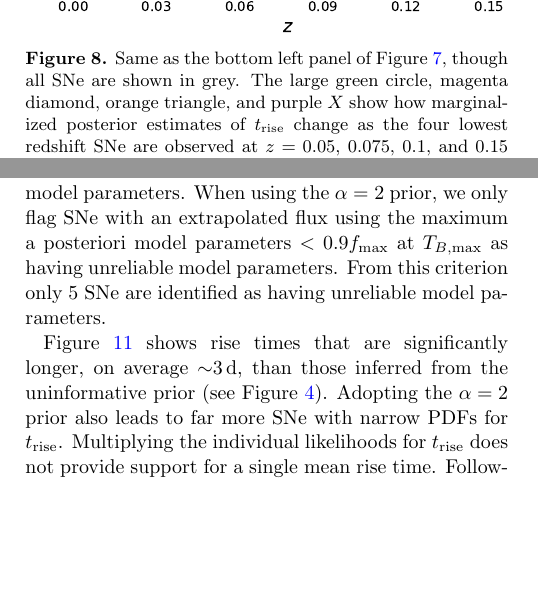
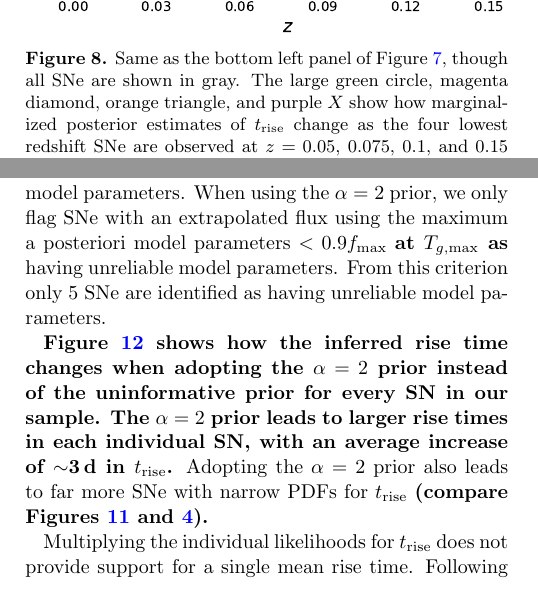
Before and after one commit to adamamiller/ztf_early_Ia_2018, a LaTeX paper (paper/ztf_ia_rise.tex): two parts of the columns of pages 15 and 17 of 30, joined at a grey line, cut so that both start at the same text, the shorter picture padded with empty space. Compiled offline with pdfLaTeX.

Commit message:
ENH: add fig comparing rise times for different priors

```diff
--- a/paper/ztf_ia_rise.tex
+++ b/paper/ztf_ia_rise.tex
@@ -1117,7 +1117,7 @@ shown in Figure~\ref{fig:high_z_systematic}.
     \includegraphics[width=1\linewidth]{./figures/high_z_systematic.pdf}
     %
     \caption{Same as the bottom left panel of
-    Figure~\ref{fig:model_parameters}, though all SNe are shown in grey. The
+    Figure~\ref{fig:model_parameters}, though all SNe are shown in gray. The
     large green circle, magenta diamond, orange triangle, and purple $X$ show
     how marginalized posterior estimates of \trise\ change as the four lowest
     redshift SNe are observed at $z = 0.05$, 0.075, 0.1, and 0.15 (see text
@@ -1309,8 +1309,9 @@ One consequence of this choice is that visual inspection of the posterior
 predictive flux values reveals that there are far fewer SNe with unreliable
 model parameters. When using the $\alpha = 2$ prior, we only flag SNe with an
 extrapolated flux using the maximum a posteriori model parameters $< 0.9
-f_\mathrm{max}$ at \tbmax\ as having unreliable model parameters. From this
-criterion only 5 SNe are identified as having unreliable model parameters.
+f_\mathrm{max}$ \edit1{at $T_{g,\mathrm{max}}$ as} having unreliable model
+parameters. From this criterion only 5 SNe are identified as having unreliable
+model parameters.
 
 \input{./tables/alpha2.tex}
 
@@ -1329,8 +1330,13 @@ criterion only 5 SNe are identified as having unreliable model parameters.
     \label{fig:tsquared_rise}
 \end{figure}
 
-Figure~\ref{fig:tsquared_rise} shows rise times that are significantly longer,
-on average $\sim$3\,d, than those inferred from the uninformative prior (see
-Figure~\ref{fig:rise_time}). Adopting the $\alpha = 2$ prior also leads to far
-more SNe with narrow PDFs for \trise. Multiplying the individual likelihoods
-for \trise\ does not provide support for a single mean rise time. Following
+\edit1{Figure~\ref{fig:trise_prior} shows how the inferred rise time changes
+when adopting the $\alpha = 2$ prior instead of the uninformative prior for
+every SN in our sample. The $\alpha = 2$ prior leads to larger rise times in
+each individual SN, with an average increase of $\sim$3\,d in \trise.}
+Adopting the $\alpha = 2$ prior also leads to far more SNe with narrow PDFs
+for \trise\ \edit1{(compare Figures~\ref{fig:tsquared_rise}
+and~\ref{fig:rise_time}).}
+
+Multiplying the individual likelihoods for \trise\ does not provide support
+for a single mean rise time. Following the same approach described in
@@ -1343,0 +1357 @@ normal SNe Ia.
+    \trise\ for every SN, with an average increase of $\sim$3\,d. The
@@ -1344,3 +1362,5 @@ normal SNe Ia.
+    \label{fig:trise_prior}
+\end{figure}
 
 Figure~\ref{fig:tsquared_z_evolution} shows \trise\ as a function of redshift
 (left) and $x_1$ (right) when adopting the $\alpha = 2$ prior. The previously
```
Also changed, not shown: paper/ztf_ia_rise.tex (33 more changed lines).
